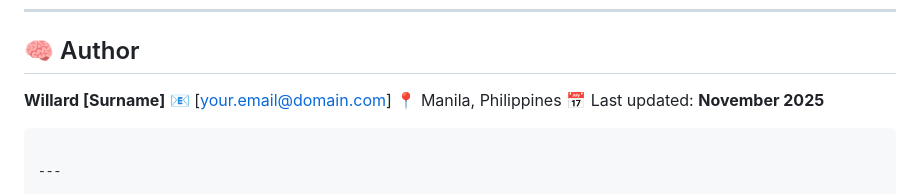
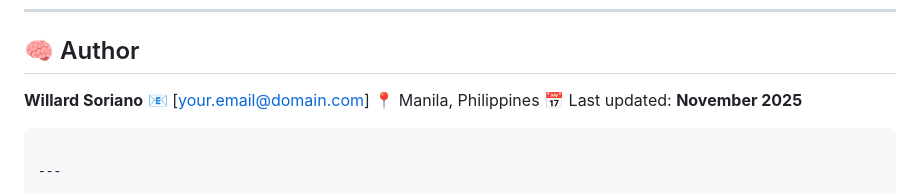
Before and after one commit to willardcsoriano/ph-covid19-hospital-forecasting, a Markdown page: README.md, the part around the change printed below. Rendered like a GitHub page.

Commit message:
Update author name and repository structure in README

```diff
--- a/README.md
+++ b/README.md
@@ -209,7 +209,7 @@ This project is licensed under the **MIT License** — free for use, modificatio
 
 ## 🧠 Author
 
-**Willard [Surname]**
+**Willard Soriano**
 📧 [[your.email@domain.com](mailto:your.email@domain.com)]
 📍 Manila, Philippines
 📅 Last updated: **November 2025**
```
Also changed, not shown: other parts of README.md (+2 -2 lines).
